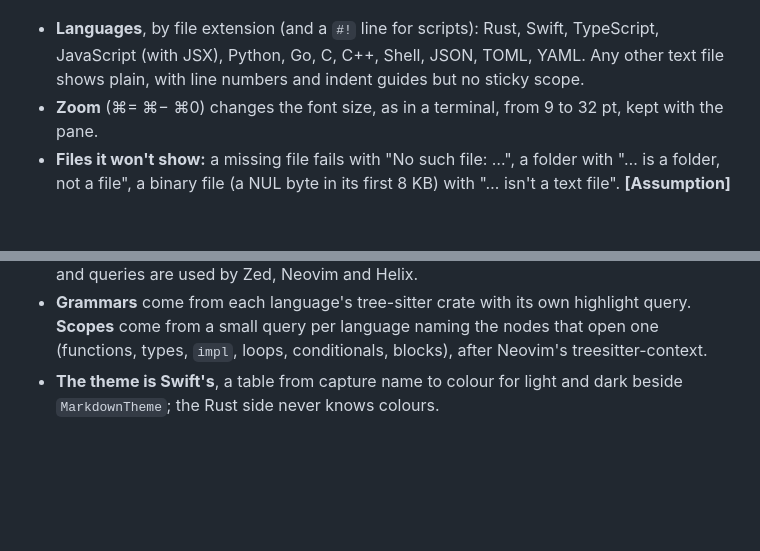
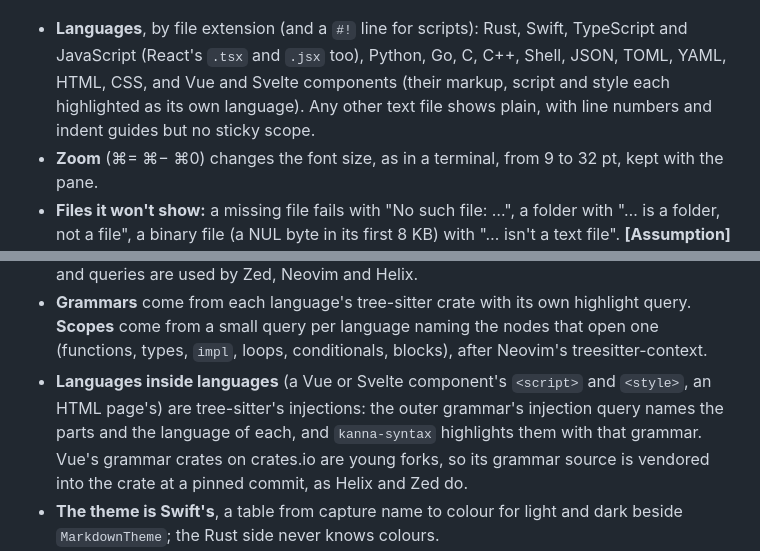
Before and after one commit to jemdiggity/kanna-v4, a Markdown page: docs/specs/code-viewer.md, 2 parts joined by grey strips. GitHub-like rendering; blank space fills up the shorter version.

Commit message:
Code viewer spec: React's .tsx and .jsx named, HTML, CSS, Vue and Svelte added through tree-sitter injections

```diff
--- a/docs/specs/code-viewer.md
+++ b/docs/specs/code-viewer.md
@@ -53,7 +53,7 @@ sequenceDiagram
 
 ![The same file in light mode](code-viewer-light.png)
 
-- **Languages**, by file extension (and a `#!` line for scripts): Rust, Swift, TypeScript, JavaScript (with JSX), Python, Go, C, C++, Shell, JSON, TOML, YAML. Any other text file shows plain, with line numbers and indent guides but no sticky scope.
+- **Languages**, by file extension (and a `#!` line for scripts): Rust, Swift, TypeScript and JavaScript (React's `.tsx` and `.jsx` too), Python, Go, C, C++, Shell, JSON, TOML, YAML, HTML, CSS, and Vue and Svelte components (their markup, script and style each highlighted as its own language). Any other text file shows plain, with line numbers and indent guides but no sticky scope.
 - **Zoom** (⌘= ⌘− ⌘0) changes the font size, as in a terminal, from 9 to 32 pt, kept with the pane.
 - **Files it won't show:** a missing file fails with "No such file: …", a folder with "… is a folder, not a file", a binary file (a NUL byte in its first 8 KB) with "… isn't a text file". **[Assumption]** A file over 5 MB shows plain, without highlighting or scopes.
 
@@ -102,6 +102,7 @@ flowchart TB
 - **The pane is one more of the app's panes** ([4.9](../kanna-spec.md#49-web-markdown-and-ios-panes)): the daemon's core gives it its ID, checks and answers its commands and lends its record to the app, which shows it. A new `PaneType::Code` in `kanna-mux`, the `code` kind in the CLI and its completion, and a `CodePaneView` in the app beside `MarkdownPaneView`.
 - **Highlighting is tree-sitter, in a new Rust crate, `kanna-syntax`**, linked into the app as a static library with a C header, as `kanna-layout` is. One call takes a language and the text and returns the spans (byte range and capture name, such as `keyword`, `function`, `type`, `string`) and the scopes (start and end lines). Why tree-sitter rather than TextMate grammars (syntect): it parses the code into a tree, which sticky scope needs now and the code tour needs next (stops that are whole functions and blocks); the same grammars and queries are used by Zed, Neovim and Helix.
 - **Grammars** come from each language's tree-sitter crate with its own highlight query. **Scopes** come from a small query per language naming the nodes that open one (functions, types, `impl`, loops, conditionals, blocks), after Neovim's treesitter-context.
+- **Languages inside languages** (a Vue or Svelte component's `<script>` and `<style>`, an HTML page's) are tree-sitter's injections: the outer grammar's injection query names the parts and the language of each, and `kanna-syntax` highlights them with that grammar. Vue's grammar crates on crates.io are young forks, so its grammar source is vendored into the crate at a pinned commit, as Helix and Zed do.
 - **The theme is Swift's**, a table from capture name to colour for light and dark beside `MarkdownTheme`; the Rust side never knows colours.
 - **A reload reparses the whole file** off the main thread, then swaps in the new text and spans at the same scroll position. Changed lines come from a line diff with the previous text.
 - **Checks:** `kanna-syntax` tests per language (a fixture file, its expected captures and scopes); `crates/kanna-daemon/tests/panes.rs` for the record, `open code` and `navigate`; an e2e scenario that opens a file at a line, reads `debug.code`, changes the file and sees it reload with the line marked, and relaunches.
```
Also changed, not shown: docs/kanna-spec.md (+1 -1 lines).
